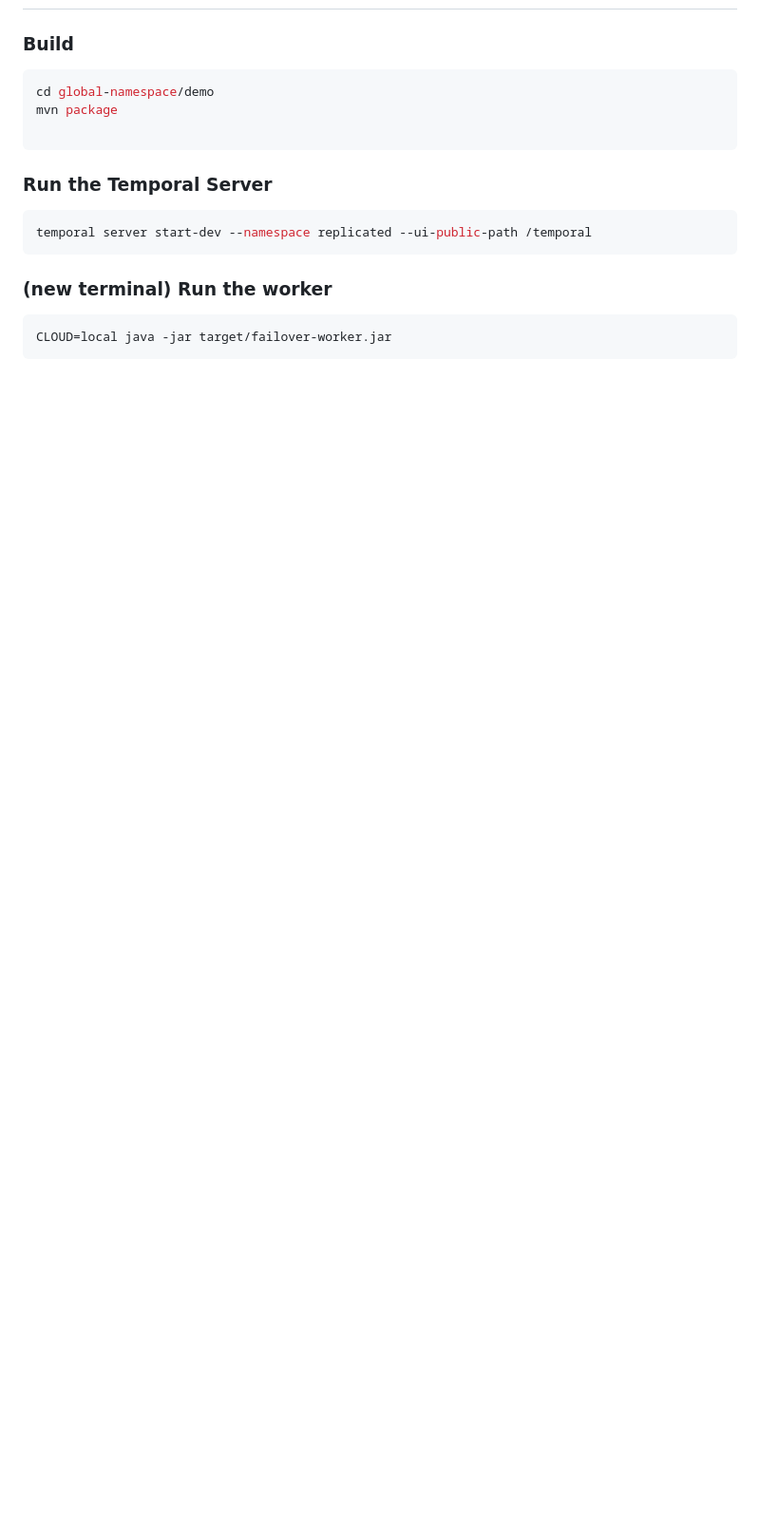
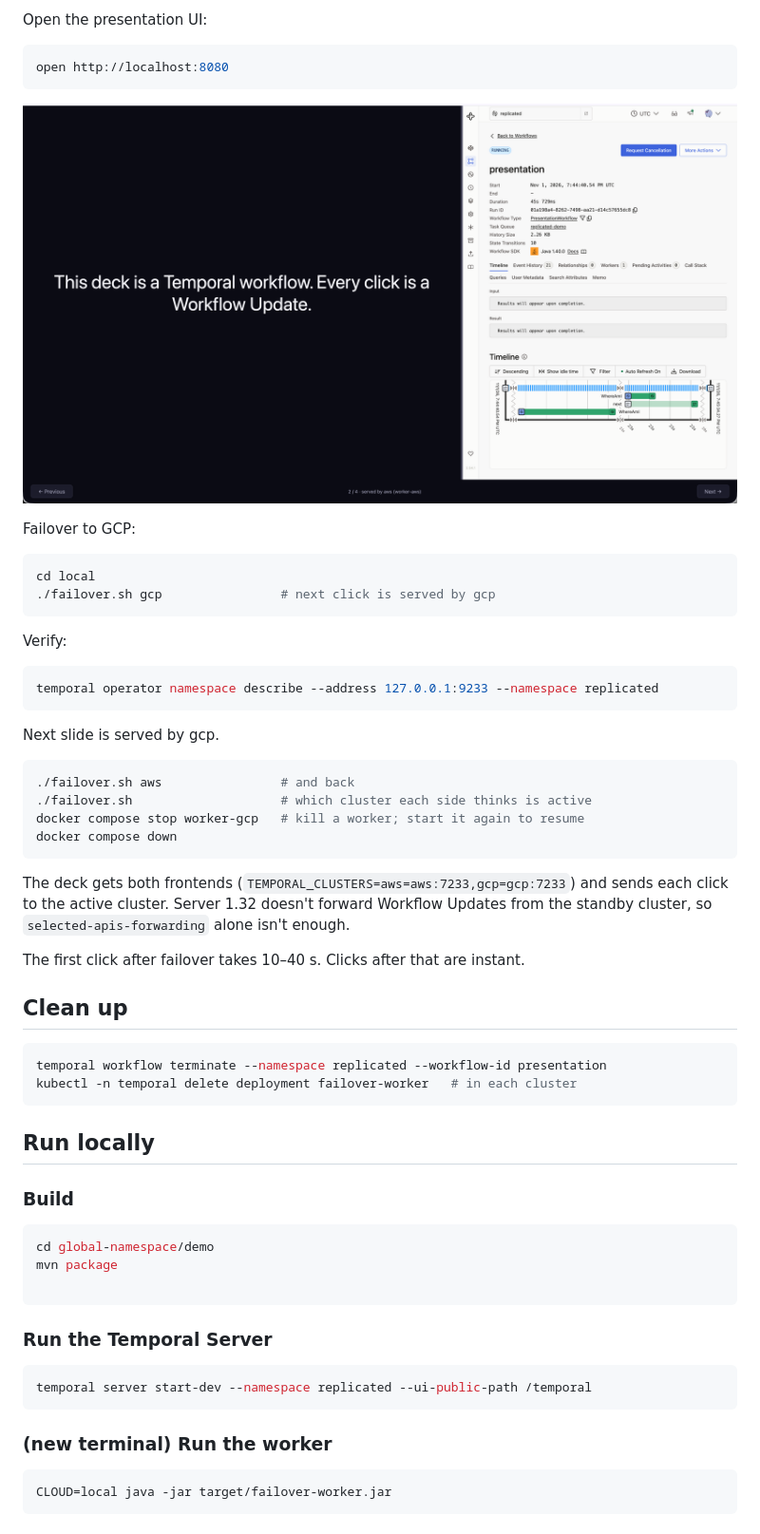
Before and after one commit to antmendoza/gaurav-temporal-deployment, a Markdown page: global-namespace/demo/README.md, the part around one of its changes. Shown at 95% size. Drawn GitHub-style; pictures changed too: global-namespace/demo/local/img.jpg (added); blank space fills up the shorter version.

````diff
--- a/global-namespace/demo/README.md
+++ b/global-namespace/demo/README.md
@@ -133,3 +184,53 @@ kubectl -n temporal delete deployment failover-worker   # in each cluster
+Open the presentation UI:
+```sh
+open http://localhost:8080
+```
+![img.jpg](local/img.jpg)
+
+
+
+Failover to GCP:
+```sh
+cd local
+./failover.sh gcp                # next click is served by gcp
+```
+
+Verify:
+```sh
+temporal operator namespace describe --address 127.0.0.1:9233 --namespace replicated
+```
+
+Next slide is served by gcp.
+
+
+
+
+
+
+
+```sh
+./failover.sh aws                # and back
+./failover.sh                    # which cluster each side thinks is active
+docker compose stop worker-gcp   # kill a worker; start it again to resume
+docker compose down
+```
+
+The deck gets both frontends (`TEMPORAL_CLUSTERS=aws=aws:7233,gcp=gcp:7233`) and sends each click to
+the active cluster. Server 1.32 doesn't forward Workflow Updates from the standby cluster, so
+`selected-apis-forwarding` alone isn't enough.
+
+The first click after failover takes 10–40 s. Clicks after that are instant.
+
+## Clean up
+
+```sh
+temporal workflow terminate --namespace replicated --workflow-id presentation
+kubectl -n temporal delete deployment failover-worker   # in each cluster
+```
+
+
+## Run locally
+
 
 ### Build
 ```sh
````
Also changed, not shown: other parts of global-namespace/demo/README.md (+51 -0 lines), global-namespace/demo/local/img.png (added), 11 other files.
